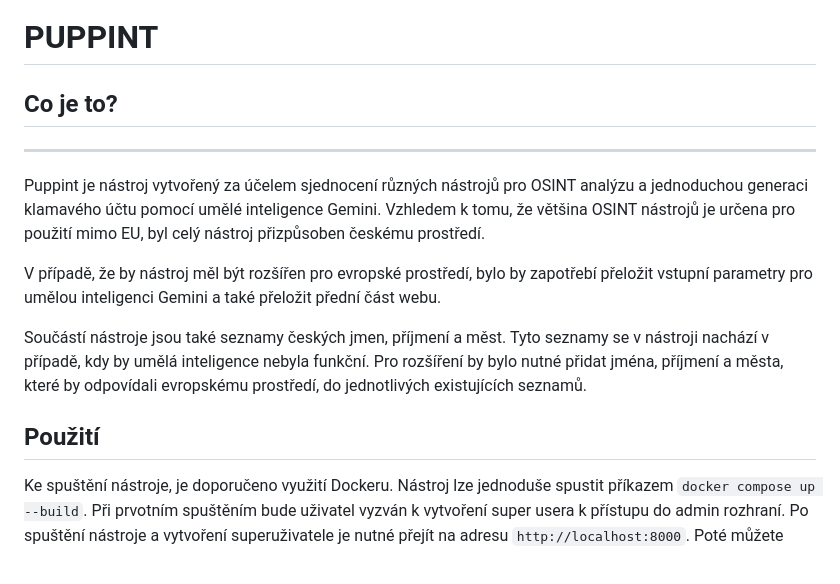
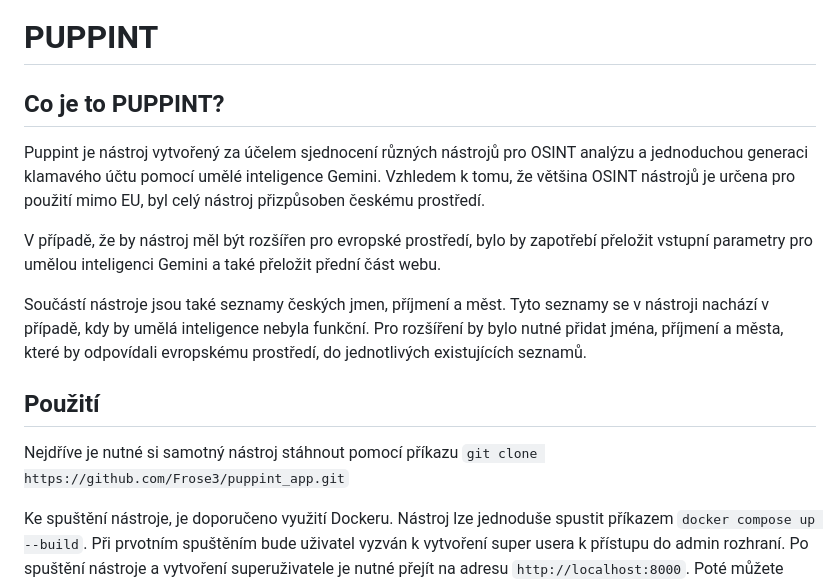
Before and after one commit to Frose3/puppint_app, a Markdown page: README.md, the part around the change printed below. GitHub-like rendering.

```diff
--- a/README.md
+++ b/README.md
@@ -1,8 +1,6 @@
 # PUPPINT
 
-## Co je to?
-
--------------
+## Co je to PUPPINT?
 
 Puppint je nástroj vytvořený za účelem sjednocení různých nástrojů pro OSINT analýzu a jednoduchou generaci klamavého účtu pomocí umělé inteligence Gemini.
 Vzhledem k tomu, že většina OSINT nástrojů je určena pro použití mimo EU, byl celý nástroj přizpůsoben českému prostředí.
@@ -18,6 +16,8 @@ evropskému prostředí, do jednotlivých existujících seznamů.
 
 ## Použití
 
+Nejdříve je nutné si samotný nástroj stáhnout pomocí příkazu `git clone https://github.com/Frose3/puppint_app.git`
+
 Ke spuštění nástroje, je doporučeno využití Dockeru. Nástroj lze jednoduše spustit příkazem `docker compose up --build`. Při prvotním spuštěním bude uživatel vyzván k vytvoření super usera k přístupu do admin rozhraní. Po spuštění nástroje a vytvoření superuživatele je nutné přejít na adresu `http://localhost:8000`. Poté můžete nástroj jednoduše využít.
 
 Pro správné fungování všech nástrojů je potřeba, aby uživatel poskytl své API klíče jednotlivých služeb do souboru `api.env`.
```
Also changed, not shown: other parts of README.md (+0 -4 lines).
